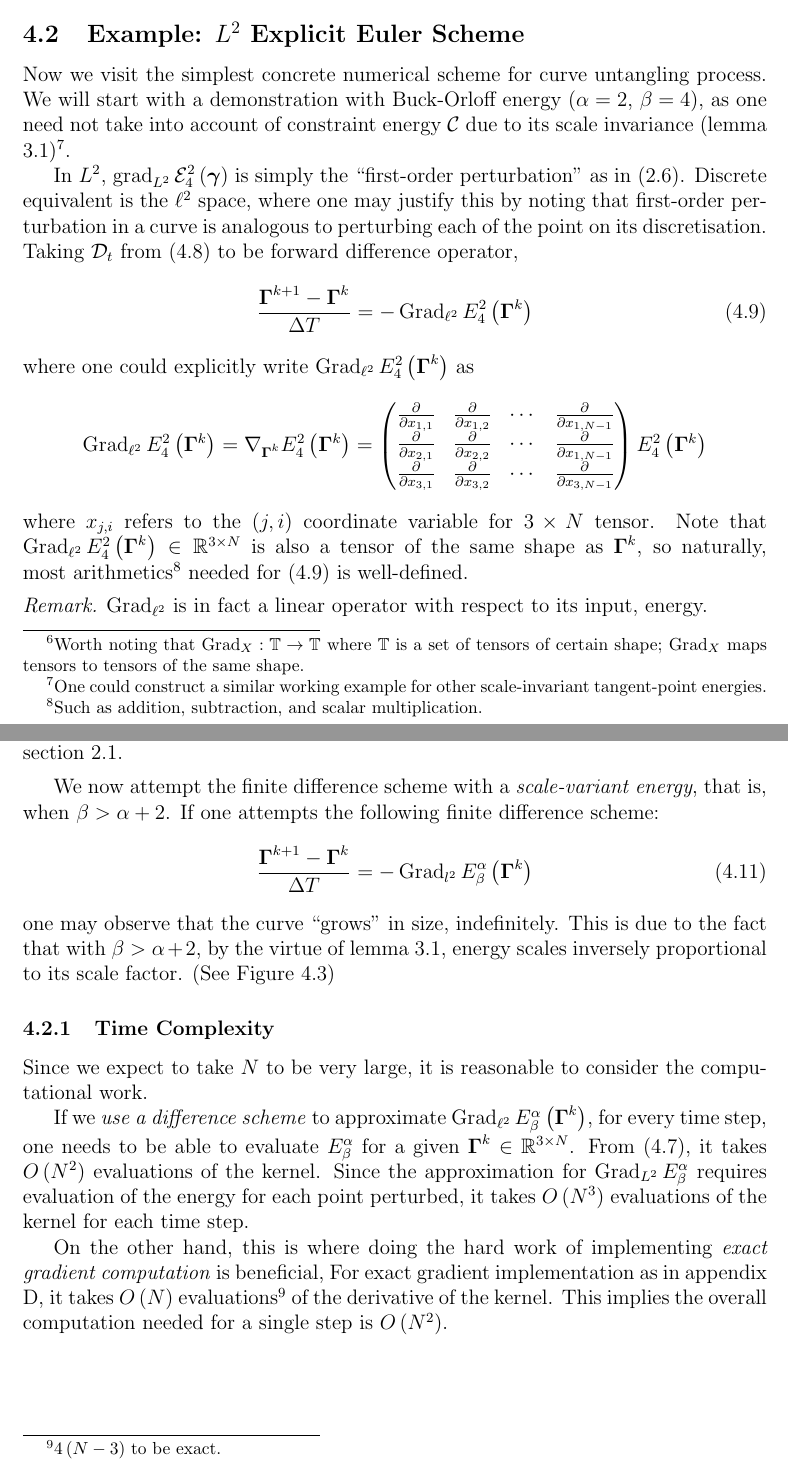
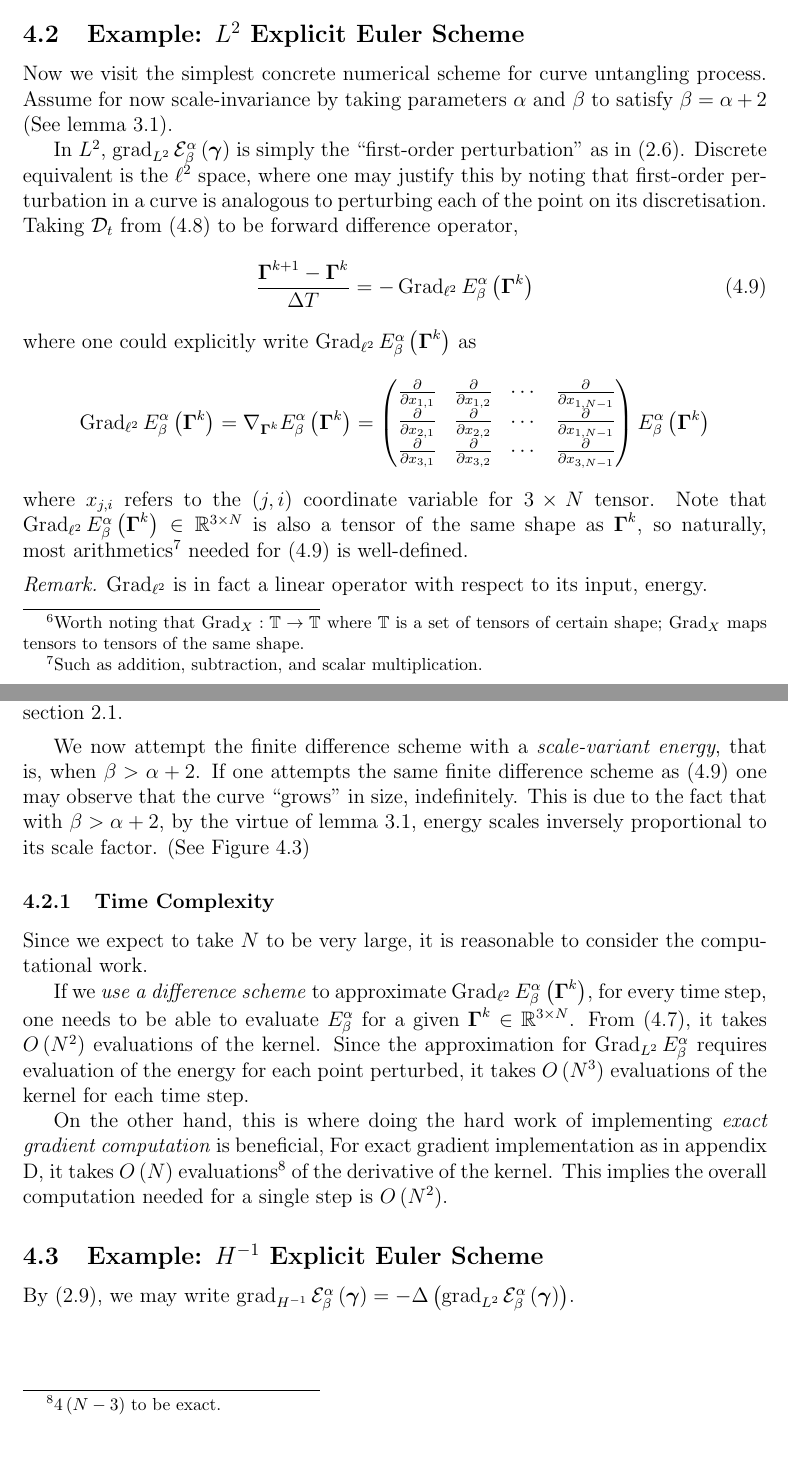
Before and after one commit to pauljoohyunkim/partC_Dissertation, a LaTeX thesis (dissertation/dissertation.tex, which reads dissertation/sections/unknottingCurve.tex): two parts of pages 15 and 16 of 25, joined at a grey line, cut so that both start at the same text. Compiled offline with pdfLaTeX.

Commit message:
Scale invariance 2 4 replaced by alpha beta

```diff
--- a/dissertation/sections/unknottingCurve.tex
+++ b/dissertation/sections/unknottingCurve.tex
@@ -162,33 +161,32 @@ For the simplest scheme, one could take the forward difference operator characte
 
 \subsection{Example: $L^2$ Explicit Euler Scheme}
 Now we visit the simplest concrete numerical scheme for curve untangling process.
-We will start with a demonstration with Buck-Orloff energy ($\alpha=2$, $\beta=4$), as one need not take into account of constraint energy $\mathcal{C}$ due to its scale invariance (lemma \ref{lemma: Scale-Invariance})\footnote{One could construct a similar working example for other scale-invariant tangent-point energies.}.
+Assume for now scale-invariance by taking parameters $\alpha$ and $\beta$ to satisfy $\beta = \alpha+2$ (See lemma \ref{lemma: Scale-Invariance}).
 
-
-In $L^2$, $\grad_{L^2} \mathcal{E}_{4}^{2} \left( \gammabf \right)$ is simply the ``first-order perturbation'' as in (\ref{equ: L2 Gradient Explicit Form}).
+In $L^2$, $\grad_{L^2} \mathcal{E}_{\beta}^{\alpha} \left( \gammabf \right)$ is simply the ``first-order perturbation'' as in (\ref{equ: L2 Gradient Explicit Form}).
 Discrete equivalent is the $\ell^2$ space,
 where one may justify this by noting that first-order perturbation in a curve is analogous to perturbing each of the point on its discretisation.
  %$\Grad_{\ell^2} = \nabla_{\Gammabf}$.
 Taking $\mathcal{D}_t$ from (\ref{equ: Finite Difference Scheme for Curve Untangling Process}) to be forward difference operator,
 \begin{equation}
-    \frac{\Gammabf^{k+1} - \Gammabf^k}{\Delta T} = - \Grad_{\ell^2} E_4^2 \left( \Gammabf^k \right)
+    \frac{\Gammabf^{k+1} - \Gammabf^k}{\Delta T} = - \Grad_{\ell^2} E_{\beta}^{\alpha} \left( \Gammabf^k \right)
     \label{equ: L2 Explicit Euler}
 \end{equation}
-where one could explicitly write $\Grad_{\ell^2} E_{4}^2 \left( \Gammabf^k \right)$ as
+where one could explicitly write $\Grad_{\ell^2} E_{\beta}^\alpha \left( \Gammabf^k \right)$ as
 \begin{equation*}
-    \Grad_{\ell^2} E_{4}^2 \left( \Gammabf^k \right)
+    \Grad_{\ell^2} E_{\beta}^\alpha \left( \Gammabf^k \right)
     =
-    \nabla_{\Gammabf^k} E_{4}^2 \left( \Gammabf^k \right)
+    \nabla_{\Gammabf^k} E_{\beta}^\alpha \left( \Gammabf^k \right)
     =
     \begin{pmatrix}
         \frac{\partial}{\partial x_{1,1}} & \frac{\partial}{\partial x_{1,2}} & \cdots & \frac{\partial}{\partial x_{1,N-1}} \\
         \frac{\partial}{\partial x_{2,1}} & \frac{\partial}{\partial x_{2,2}} & \cdots & \frac{\partial}{\partial x_{1,N-1}} \\
         \frac{\partial}{\partial x_{3,1}} & \frac{\partial}{\partial x_{3,2}} & \cdots & \frac{\partial}{\partial x_{3,N-1}}
     \end{pmatrix}
-    E_4^2 \left( \Gammabf^k \right)
+    E_{\beta}^{\alpha} \left( \Gammabf^k \right)
 \end{equation*}
 where $x_{j,i}$ refers to the $\left( j,i \right)$ coordinate variable for $3 \times N$ tensor.
-Note that $\Grad_{\ell^2} E_{4}^2 \left( \Gammabf^k \right) \in \mathbb{R}^{3 \times N}$ is also a tensor of the same shape as $\Gammabf^k$,
+Note that $\Grad_{\ell^2} E_{\beta}^\alpha \left( \Gammabf^k \right) \in \mathbb{R}^{3 \times N}$ is also a tensor of the same shape as $\Gammabf^k$,
 so naturally, most arithmetics\footnote{Such as addition, subtraction, and scalar multiplication.} needed for (\ref{equ: L2 Explicit Euler}) is well-defined.
 \begin{remark}
     $\Grad_{\ell^2}$ is in fact a linear operator with respect to its input, energy.
@@ -221,10 +221,7 @@ This is consistent with the motivation of gradient flow equation given in sectio
 \end{remark}
 
 We now attempt the finite difference scheme with a \textit{scale-variant energy}, that is, when $\beta > \alpha + 2$.
-If one attempts the following finite difference scheme:
-\begin{equation}
-    \frac{\Gammabf^{k+1} - \Gammabf^k}{\Delta T} = - \Grad_{l^2} E_{\beta}^{\alpha} \left( \Gammabf^k \right)
-\end{equation}
+If one attempts the same finite difference scheme as (\ref{equ: L2 Explicit Euler})
 one may observe that the curve ``grows'' in size, indefinitely.
 This is due to the fact that with $\beta > \alpha + 2$,
 by the virtue of lemma \ref{lemma: Scale-Invariance},
@@ -252,6 +249,10 @@ For exact gradient implementation as in appendix \ref{sct: Exact Gradient},
 it takes $O \left( N \right)$ evaluations\footnote{$4 \left( N-3 \right)$ to be exact.} of the derivative of the kernel.
 This implies the overall computation needed for a single step is $O \left( N^2 \right)$.
 
+\subsection{Example: $H^{-1}$ Explicit Euler Scheme}
+By (\ref{equ: H-1 Gradient}), we may write $\grad_{H^{-1}} \mathcal{E}_{\beta}^{\alpha} \left( \gammabf \right) = - \laplacian \left( \grad_{L^2} \mathcal{E}_{\beta}^{\alpha} \left( \gammabf \right)\right)$.
+
+
 %\subsection{Example: $H^1$ Explicit Euler Scheme}
 %By (\ref{equ: H1 Gradient}), we may write $\grad_{H^1} \mathcal{E}_{\beta}^{\alpha} \left( \gammabf \right) = - \laplacian^{-1} \left( \grad_{L^2} \mathcal{E}_{\beta}^{\alpha} \left( \gammabf \right)\right)$.
 %The gradient flow equation with constraint (\ref{equ: Curve Untangling Process}) can be written as,
```
Also changed, not shown: dissertation/sections/unknottingCurve.tex (21 more changed lines).
